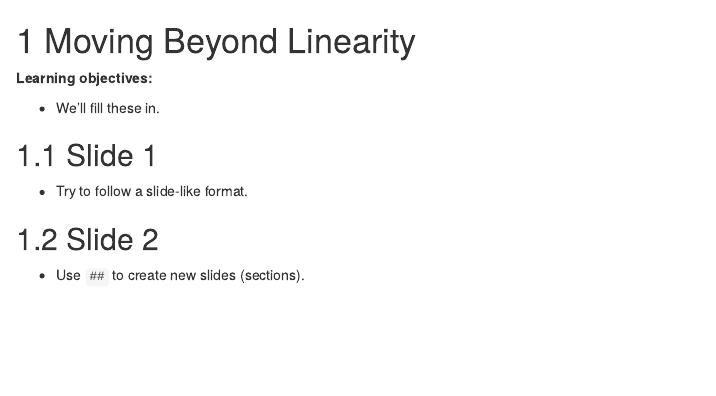
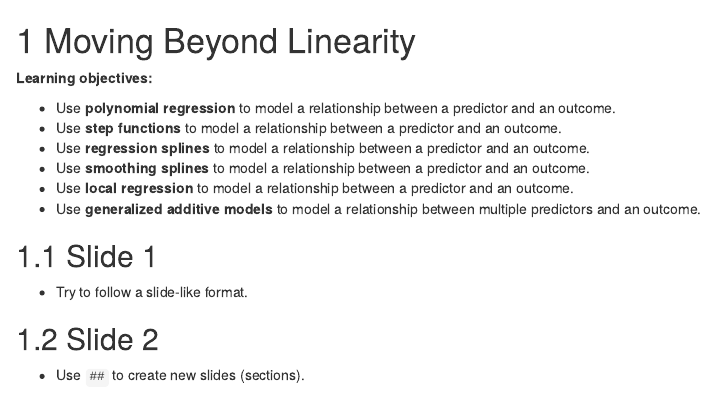
Before and after one commit to r4ds/bookclub-islr, an R Markdown document (07.Rmd): the page in a window 1100 px wide, from its top. Rendered offline with R 4.5, knitr and Pandoc, with nearby package versions; drawn as R Markdown's standard HTML page in place of the format the file asks for.

Commit message:
Add chapter 7 LOs. (#29)

```diff
--- a/07.Rmd
+++ b/07.Rmd
@@ -2,7 +2,13 @@
 
 **Learning objectives:**
 
-- We'll fill these in.
+- Use **polynomial regression** to model a relationship between a predictor and an outcome.
+- Use **step functions** to model a relationship between a predictor and an outcome.
+- Use **regression splines** to model a relationship between a predictor and an outcome.
+- Use **smoothing splines** to model a relationship between a predictor and an outcome.
+- Use **local regression** to model a relationship between a predictor and an outcome.
+- Use **generalized additive models** to model a relationship between multiple predictors and an outcome.
+
 
 ## Slide 1
 
```
